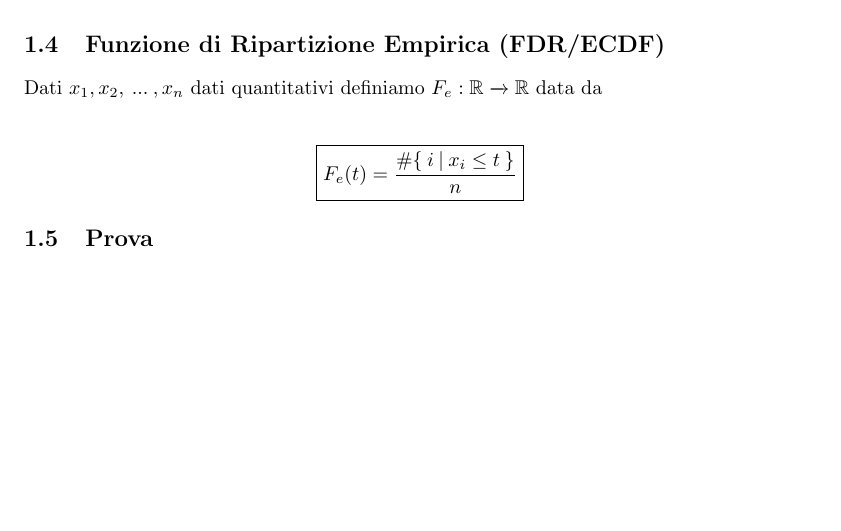
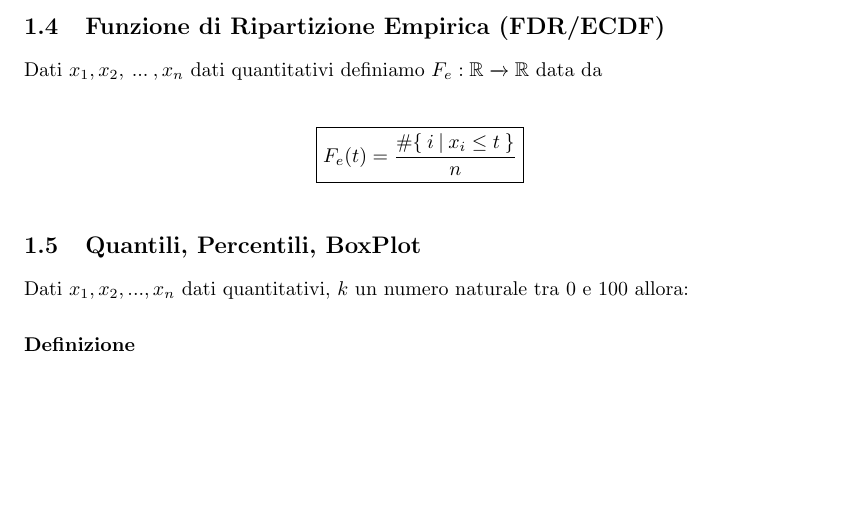
Before and after one commit to Peenguino/uniNotes, a LaTeX document (Statistica/main.tex): part of page 7 of 7, cut so that both start at the same text. Compiled offline with pdfLaTeX.

Commit message:
update statistica

```diff
--- a/Statistica/main.tex
+++ b/Statistica/main.tex
@@ -316,7 +316,13 @@ Dati $x_{1}, x_{2}, \: ... \:, x_{n}$ dati quantitativi definiamo $F_{e}:\mathbb
 
 \[ \boxed{F_{e}(t) = \frac{\#\{ \: i \: | \:x_{i} \leq t \: \}}{n}} \]
 
-\subsection{Prova}
+\vspace*{5px}
+
+\subsection{Quantili, Percentili, BoxPlot}
+
+Dati $x_{1}, x_{2}, ... , x_{n}$ dati quantitativi, $k$ un numero naturale tra $0$ e $100$ allora:
+
+\paragraph{Definizione}
 
 \newpage
 
```
Also changed, not shown: A&SO/SecondoSemestre/main.tex (+2 -0 lines), A&SO/SecondoSemestre/main.pdf, Statistica/main.pdf, settings/README.md (added).
